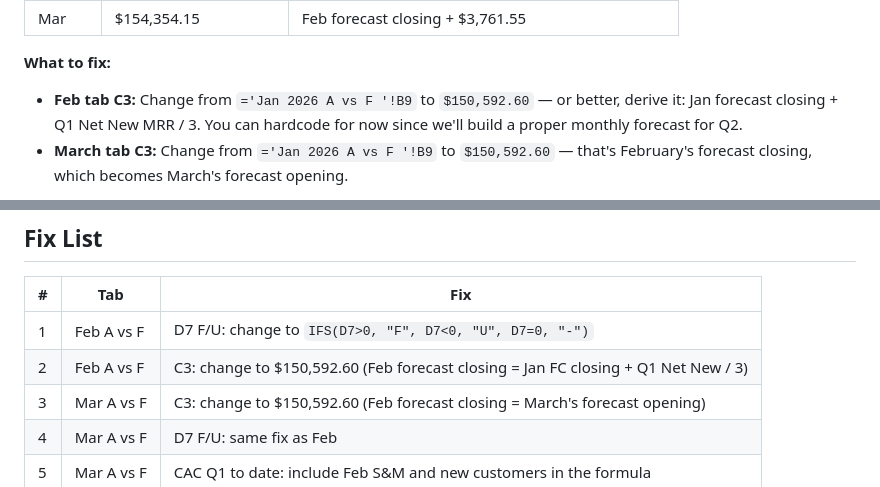
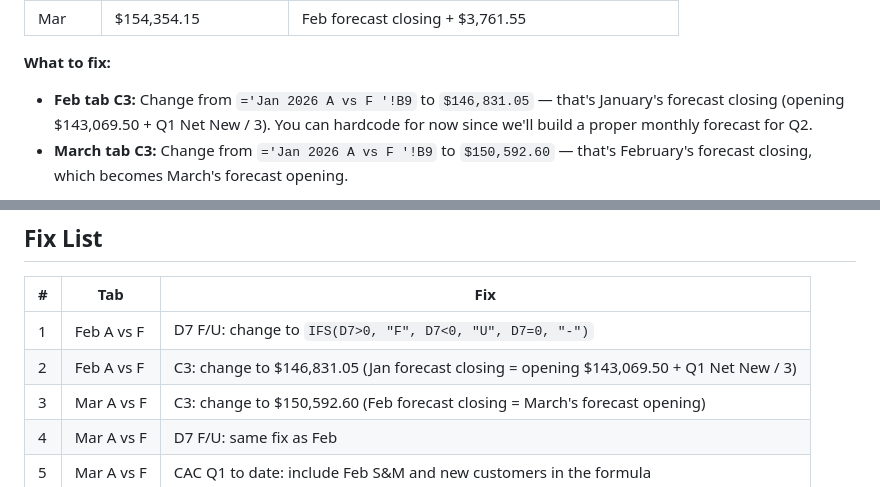
Before and after one commit to lnohand/idynamics-analyst-training, a Markdown page: submissions/excel/excel_07_february_close_feedback.md, 2 parts joined by grey strips. Rendered like a GitHub page.

Commit message:
Fix: excel_07_february_close_feedback.md — correct Feb C3 value (146831 not 150592)

```diff
--- a/submissions/excel/excel_07_february_close_feedback.md
+++ b/submissions/excel/excel_07_february_close_feedback.md
@@ -51,7 +51,7 @@ This one is a teaching moment, not a simple typo.
 
 **What to fix:**
 
-- **Feb tab C3:** Change from `='Jan 2026 A vs F '!B9` to `$150,592.60` — or better, derive it: Jan forecast closing + Q1 Net New MRR / 3. You can hardcode for now since we'll build a proper monthly forecast for Q2.
+- **Feb tab C3:** Change from `='Jan 2026 A vs F '!B9` to `$146,831.05` — that's January's forecast closing (opening $143,069.50 + Q1 Net New / 3). You can hardcode for now since we'll build a proper monthly forecast for Q2.
 - **March tab C3:** Change from `='Jan 2026 A vs F '!B9` to `$150,592.60` — that's February's forecast closing, which becomes March's forecast opening.
 
 Note: once you fix C3, your Opening MRR variance (D3) will no longer be zero in months where actuals diverged from plan. That's correct — it's telling you the story of how you entered the month vs expectations.
@@ -81,7 +81,7 @@ Row 27 says **"February 2026 — SaaS KPIs"**. Update to **"March 2026 — SaaS
 | # | Tab | Fix |
 |---|-----|-----|
 | 1 | Feb A vs F | D7 F/U: change to `IFS(D7>0, "F", D7<0, "U", D7=0, "-")` |
-| 2 | Feb A vs F | C3: change to $150,592.60 (Feb forecast closing = Jan FC closing + Q1 Net New / 3) |
+| 2 | Feb A vs F | C3: change to $146,831.05 (Jan forecast closing = opening $143,069.50 + Q1 Net New / 3) |
 | 3 | Mar A vs F | C3: change to $150,592.60 (Feb forecast closing = March's forecast opening) |
 | 4 | Mar A vs F | D7 F/U: same fix as Feb |
 | 5 | Mar A vs F | CAC Q1 to date: include Feb S&M and new customers in the formula |
```
